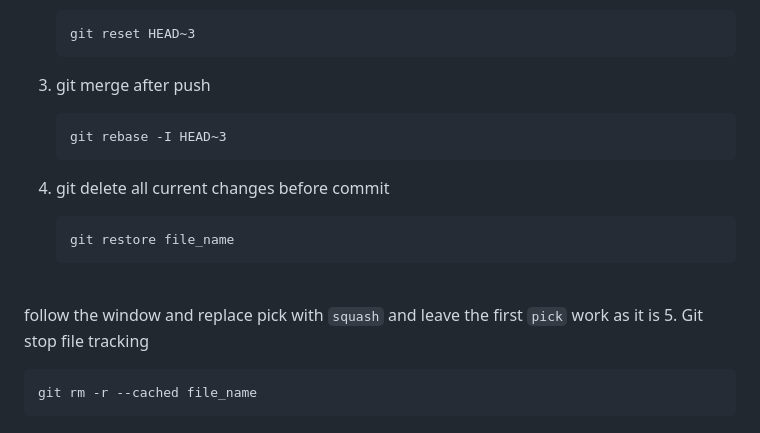
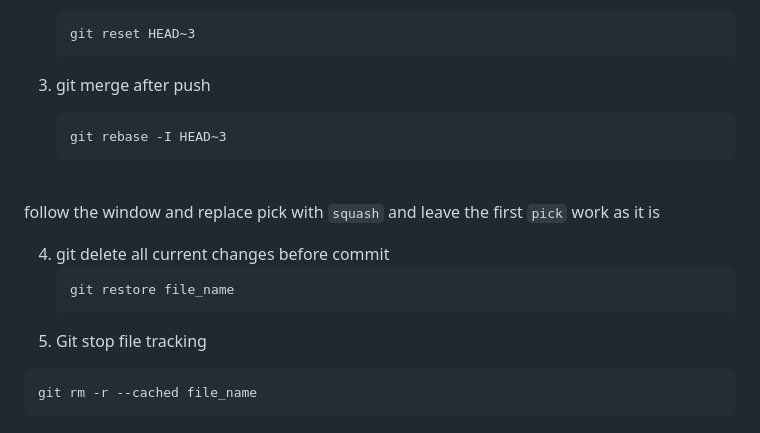
Before and after one commit to NoumanAhmad448/linux_windows_mysql_php_python_cheatsheet, a Markdown page: README.md, the part around the change. Rendered like a GitHub page.

````diff
--- a/README.md
+++ b/README.md
@@ -140,11 +140,12 @@ docker-compose logs -f
    ```
    git rebase -I HEAD~3
    ```
+<BR/> follow the window and replace pick with ```squash``` and leave the first          ```pick``` work as it is
+
 4. git delete all current changes before commit
    ```
    git restore file_name
    ```
-<BR/> follow the window and replace pick with ```squash``` and leave the first          ```pick``` work as it is
 5. Git stop file tracking
 ```
 git rm -r --cached file_name
````
